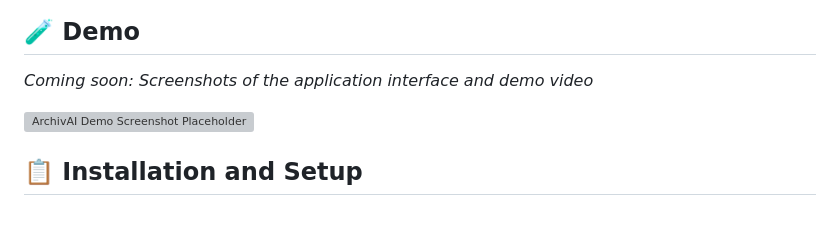
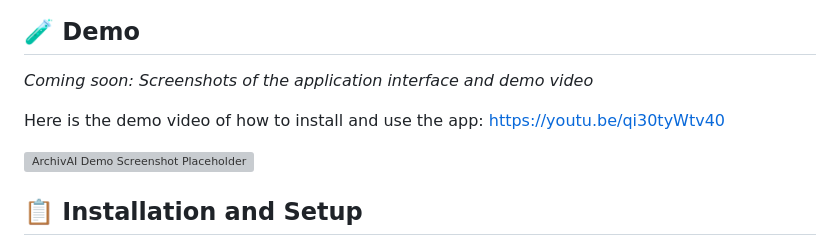
Before and after one commit to Noah-Banjo/ArchivAI, a Markdown page: README.md, the part around the change. GitHub-like rendering; blank space fills up the shorter version; grey boxes are pictures that could not be loaded.

```diff
--- a/README.md
+++ b/README.md
@@ -48,6 +48,7 @@ ArchivAI consists of five interconnected layers:
 
 *Coming soon: Screenshots of the application interface and demo video*
 
+Here is the demo video of how to install and use the app:  https://youtu.be/qi30tyWtv40
 
 ![ArchivAI Demo Screenshot Placeholder](images/demo-placeholder.png)
 
```
